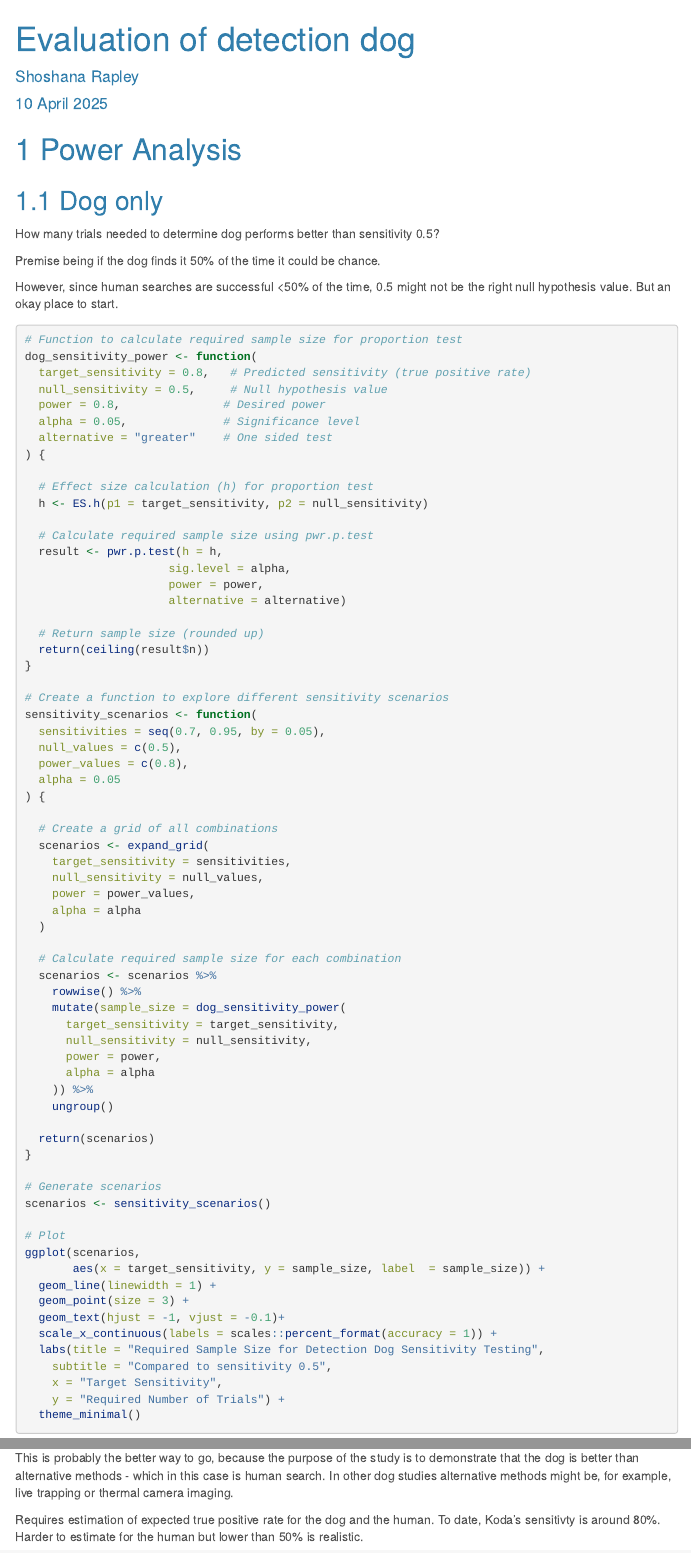
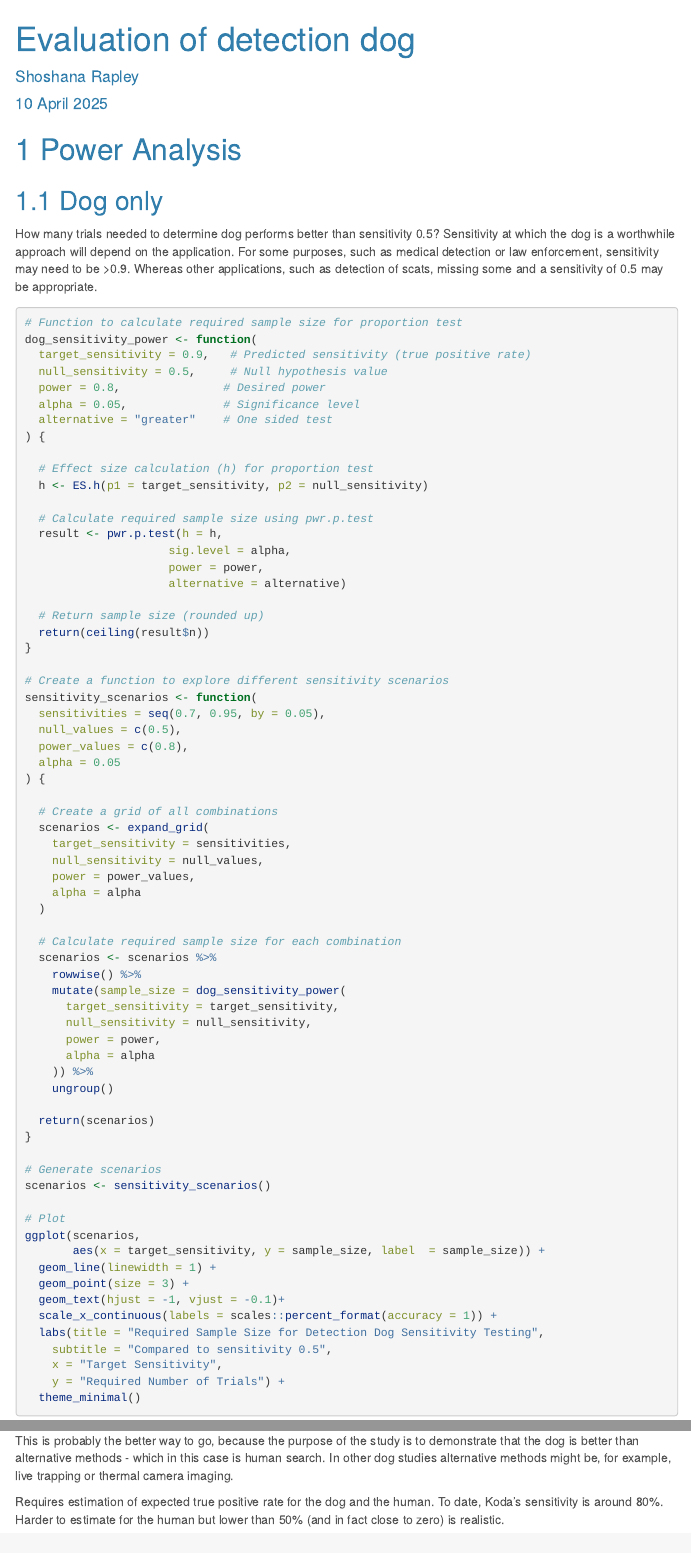
Before and after one commit to coexistence-conservation-lab/detection-dog, an R Markdown document (analyses.Rmd): the page in a window 1100 px wide, from its top, and a second part further down, joined at a grey line. Rendered offline with R 4.5, knitr and Pandoc, with nearby package versions; menus at the side of the page are left out.

Commit message:
updates field tests

````diff
--- a/analyses.Rmd
+++ b/analyses.Rmd
@@ -27,16 +27,12 @@ pacman::p_load(broom, pROC, pwr, tidyverse)
 
 ## Dog only
 
-How many trials needed to determine dog performs better than sensitivity 0.5?
-
-Premise being if the dog finds it 50% of the time it could be chance.
-
-However, since human searches are successful <50% of the time, 0.5 might not be the right null hypothesis value. But an okay place to start.
+How many trials needed to determine dog performs better than sensitivity 0.5? Sensitivity at which the dog is a worthwhile approach will depend on the application. For some purposes, such as medical detection or law enforcement, sensitivity may need to be >0.9. Whereas other applications, such as detection of scats, missing some and a sensitivity of 0.5 may be appropriate.
 
 ```{r}
 # Function to calculate required sample size for proportion test
 dog_sensitivity_power <- function(
-  target_sensitivity = 0.8,   # Predicted sensitivity (true positive rate)
+  target_sensitivity = 0.9,   # Predicted sensitivity (true positive rate)
   null_sensitivity = 0.5,     # Null hypothesis value
   power = 0.8,               # Desired power
   alpha = 0.05,              # Significance level
@@ -109,7 +105,7 @@ How many trials needed to determine dog performs better than human?
 
 This is probably the better way to go, because the purpose of the study is to demonstrate that the dog is better than alternative methods - which in this case is human search. In other dog studies alternative methods might be, for example, live trapping or thermal camera imaging.
 
-Requires estimation of expected true positive rate for the dog and the human. To date, Koda's sensitivty is around 80%. Harder to estimate for the human but lower than 50% is realistic.
+Requires estimation of expected true positive rate for the dog and the human. To date, Koda's sensitivity is around 80%. Harder to estimate for the human but lower than 50% (and in fact close to zero) is realistic.
 
 ```{r}
 compare_sensitivity_power <- function(
````
Also changed, not shown: detection field test data.xlsx.
